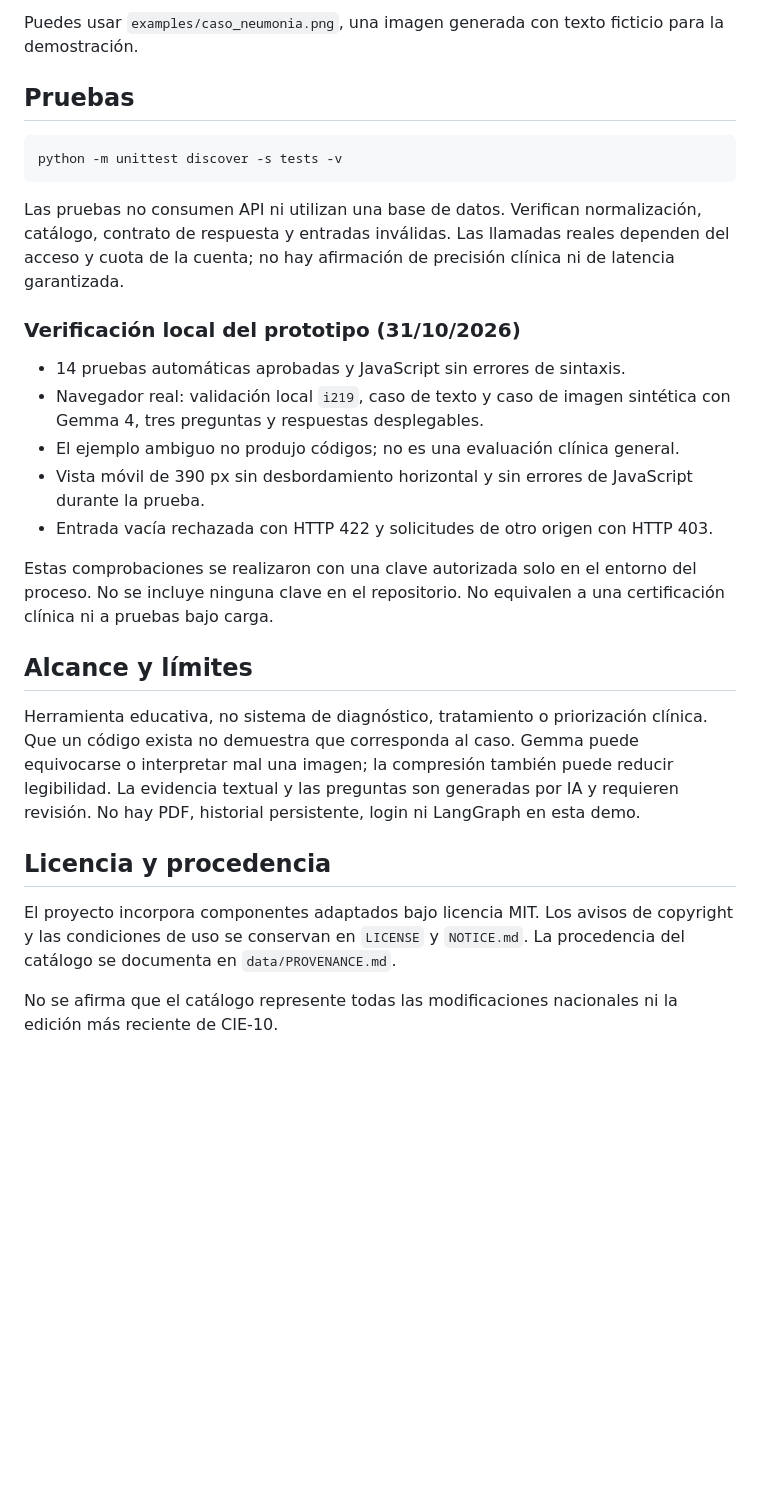
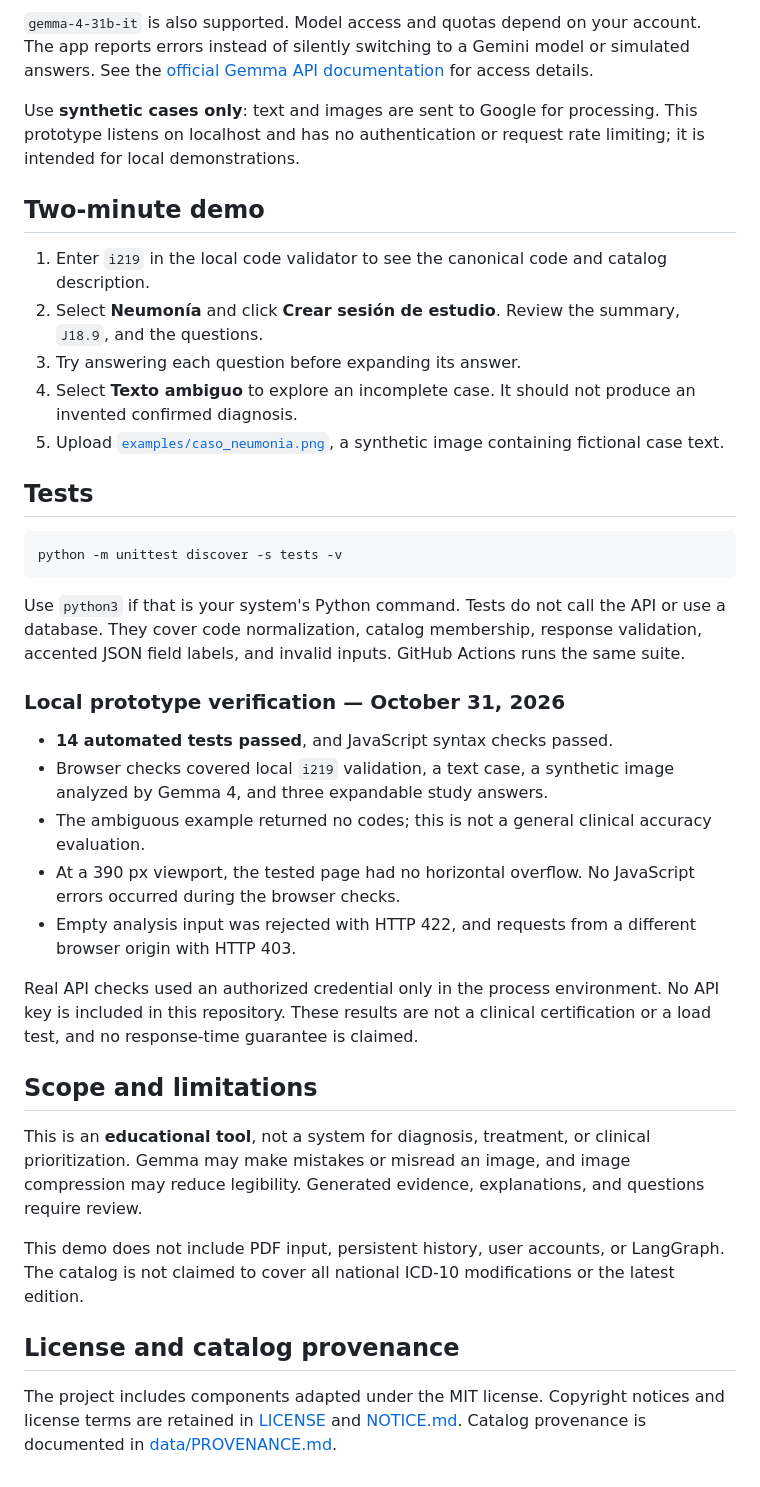
Before and after one commit to JYRS20/cie10-edu, a Markdown page: README.md, the part around one of its changes. Rendered like a GitHub page; blank space fills up the shorter version.

````diff
--- a/README.md
+++ b/README.md
@@ -35,30 +76,40 @@ Modelo predeterminado `gemma-4-26b-a4b-it`; también se admite `gemma-4-31b-it`.
 
-Puedes usar `examples/caso_neumonia.png`, una imagen generada con texto ficticio para la demostración.
+`gemma-4-31b-it` is also supported. Model access and quotas depend on your account. The app reports errors instead of silently switching to a Gemini model or simulated answers. See the [official Gemma API documentation](https://ai.google.dev/gemma/docs/core/gemma_on_gemini_api) for access details.
 
-## Pruebas
+Use **synthetic cases only**: text and images are sent to Google for processing. This prototype listens on localhost and has no authentication or request rate limiting; it is intended for local demonstrations.
 
-```powershell
+## Two-minute demo
+
+1. Enter `i219` in the local code validator to see the canonical code and catalog description.
+2. Select **Neumonía** and click **Crear sesión de estudio**. Review the summary, `J18.9`, and the questions.
+3. Try answering each question before expanding its answer.
+4. Select **Texto ambiguo** to explore an incomplete case. It should not produce an invented confirmed diagnosis.
+5. Upload [`examples/caso_neumonia.png`](examples/caso_neumonia.png), a synthetic image containing fictional case text.
+
+## Tests
+
+```bash
 python -m unittest discover -s tests -v
 ```
 
-Las pruebas no consumen API ni utilizan una base de datos. Verifican normalización, catálogo, contrato de respuesta y entradas inválidas. Las llamadas reales dependen del acceso y cuota de la cuenta; no hay afirmación de precisión clínica ni de latencia garantizada.
+Use `python3` if that is your system's Python command. Tests do not call the API or use a database. They cover code normalization, catalog membership, response validation, accented JSON field labels, and invalid inputs. GitHub Actions runs the same suite.
 
-### Verificación local del prototipo (31/10/2026)
+### Local prototype verification — October 31, 2026
 
-- 14 pruebas automáticas aprobadas y JavaScript sin errores de sintaxis.
-- Navegador real: validación local `i219`, caso de texto y caso de imagen sintética con Gemma 4, tres preguntas y respuestas desplegables.
-- El ejemplo ambiguo no produjo códigos; no es una evaluación clínica general.
-- Vista móvil de 390 px sin desbordamiento horizontal y sin errores de JavaScript durante la prueba.
-- Entrada vacía rechazada con HTTP 422 y solicitudes de otro origen con HTTP 403.
+- **14 automated tests passed**, and JavaScript syntax checks passed.
+- Browser checks covered local `i219` validation, a text case, a synthetic image analyzed by Gemma 4, and three expandable study answers.
+- The ambiguous example returned no codes; this is not a general clinical accuracy evaluation.
+- At a 390 px viewport, the tested page had no horizontal overflow. No JavaScript errors occurred during the browser checks.
+- Empty analysis input was rejected with HTTP 422, and requests from a different browser origin with HTTP 403.
 
-Estas comprobaciones se realizaron con una clave autorizada solo en el entorno del proceso. No se incluye ninguna clave en el repositorio. No equivalen a una certificación clínica ni a pruebas bajo carga.
+Real API checks used an authorized credential only in the process environment. No API key is included in this repository. These results are not a clinical certification or a load test, and no response-time guarantee is claimed.
 
-## Alcance y límites
+## Scope and limitations
 
-Herramienta educativa, no sistema de diagnóstico, tratamiento o priorización clínica. Que un código exista no demuestra que corresponda al caso. Gemma puede equivocarse o interpretar mal una imagen; la compresión también puede reducir legibilidad. La evidencia textual y las preguntas son generadas por IA y requieren revisión. No hay PDF, historial persistente, login ni LangGraph en esta demo.
+This is an **educational tool**, not a system for diagnosis, treatment, or clinical prioritization. Gemma may make mistakes or misread an image, and image compression may reduce legibility. Generated evidence, explanations, and questions require review.
 
-## Licencia y procedencia
+This demo does not include PDF input, persistent history, user accounts, or LangGraph. The catalog is not claimed to cover all national ICD-10 modifications or the latest edition.
 
-El proyecto incorpora componentes adaptados bajo licencia MIT. Los avisos de copyright y las condiciones de uso se conservan en `LICENSE` y `NOTICE.md`. La procedencia del catálogo se documenta en `data/PROVENANCE.md`.
+## License and catalog provenance
 
-No se afirma que el catálogo represente todas las modificaciones nacionales ni la edición más reciente de CIE-10.
+The project includes components adapted under the MIT license. Copyright notices and license terms are retained in [LICENSE](LICENSE) and [NOTICE.md](NOTICE.md). Catalog provenance is documented in [data/PROVENANCE.md](data/PROVENANCE.md).
````
Also changed, not shown: other parts of README.md (+60 -19 lines), README.es.md (added, +66 -0 lines).
